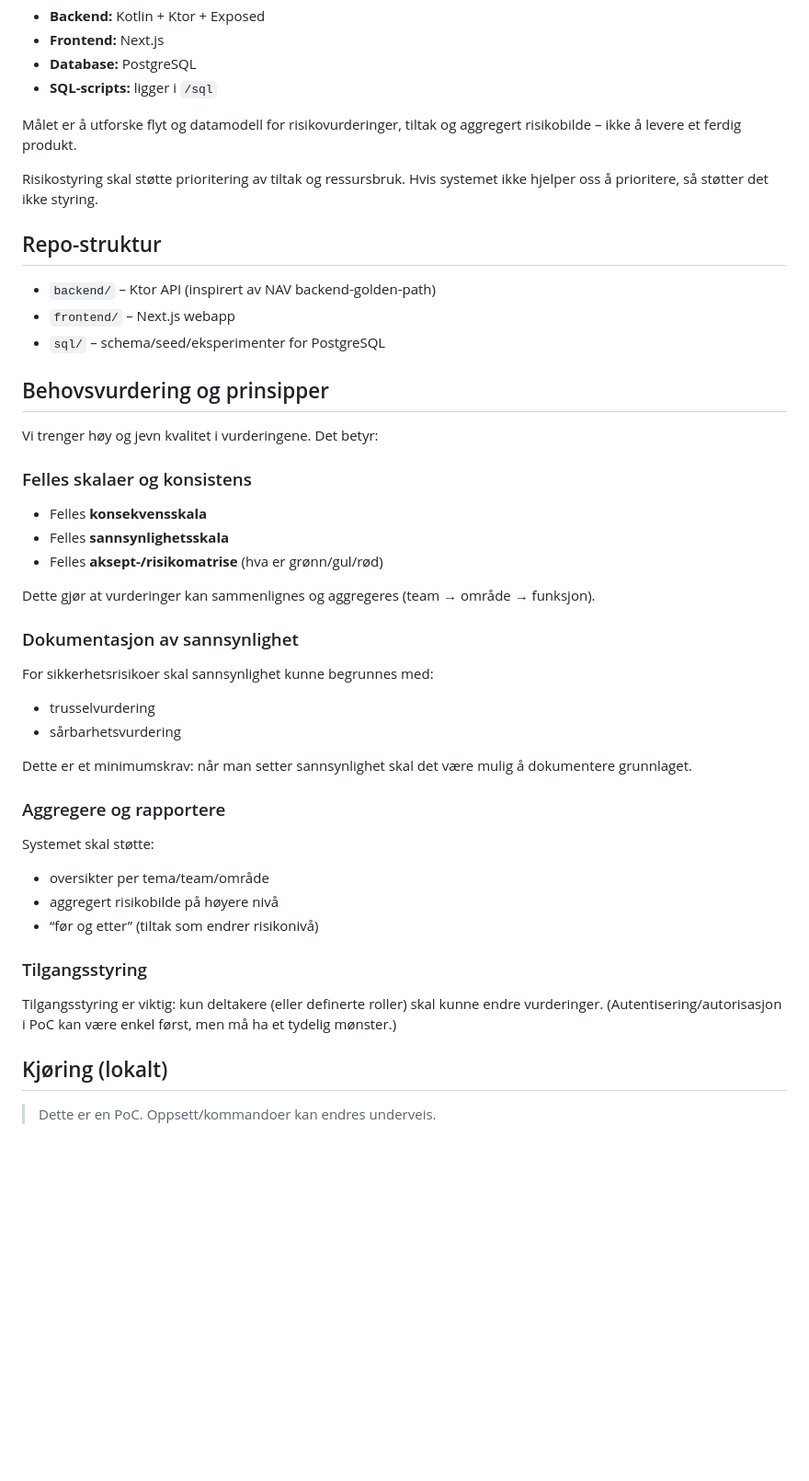
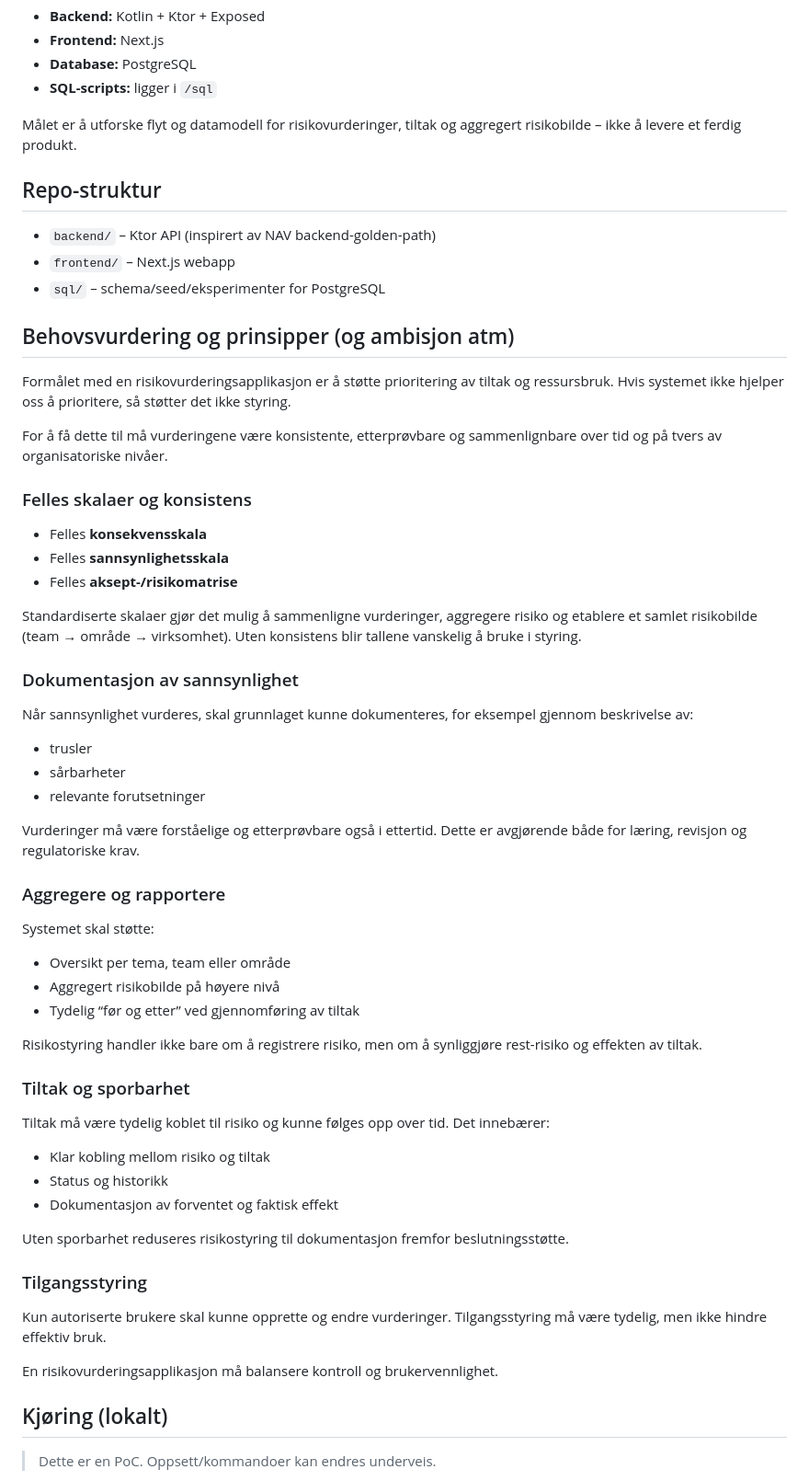
Before and after one commit to jonmartinstorm/risikostyring, a Markdown page: README.md, the part around one of its changes. Shown at 92% size. GitHub-like rendering; blank space fills up the shorter version.

Commit message:
Oppdatert Readme med bedre ambisjonsnivå

```diff
--- a/README.md
+++ b/README.md
@@ -9,42 +9,57 @@ En rask mockup / PoC for et risikostyringsverktøy bygget som monorepo med:
 
 Målet er å utforske flyt og datamodell for risikovurderinger, tiltak og aggregert risikobilde – ikke å levere et ferdig produkt.
 
-Risikostyring skal støtte prioritering av tiltak og ressursbruk.
-Hvis systemet ikke hjelper oss å prioritere, så støtter det ikke styring.
-
 ## Repo-struktur
 
 - `backend/` – Ktor API (inspirert av NAV backend-golden-path)
 - `frontend/` – Next.js webapp
 - `sql/` – schema/seed/eksperimenter for PostgreSQL
 
-## Behovsvurdering og prinsipper
+## Behovsvurdering og prinsipper (og ambisjon atm)
 
-Vi trenger høy og jevn kvalitet i vurderingene. Det betyr:
+Formålet med en risikovurderingsapplikasjon er å støtte prioritering av tiltak og ressursbruk.
+Hvis systemet ikke hjelper oss å prioritere, så støtter det ikke styring.
+
+For å få dette til må vurderingene være konsistente, etterprøvbare og sammenlignbare over tid og på tvers av organisatoriske nivåer.
 
 ### Felles skalaer og konsistens
 - Felles **konsekvensskala**
 - Felles **sannsynlighetsskala**
-- Felles **aksept-/risikomatrise** (hva er grønn/gul/rød)
+- Felles **aksept-/risikomatrise**
 
-Dette gjør at vurderinger kan sammenlignes og aggregeres (team → område → funksjon).
+Standardiserte skalaer gjør det mulig å sammenligne vurderinger, aggregere risiko og etablere et samlet risikobilde (team → område → virksomhet). Uten konsistens blir tallene vanskelig å bruke i styring.
 
 ### Dokumentasjon av sannsynlighet
-For sikkerhetsrisikoer skal sannsynlighet kunne begrunnes med:
-- trusselvurdering
-- sårbarhetsvurdering
+Når sannsynlighet vurderes, skal grunnlaget kunne dokumenteres, for eksempel gjennom beskrivelse av:
+- trusler
+- sårbarheter
+- relevante forutsetninger
 
-Dette er et minimumskrav: når man setter sannsynlighet skal det være mulig å dokumentere grunnlaget.
+Vurderinger må være forståelige og etterprøvbare også i ettertid. Dette er avgjørende både for læring, revisjon og regulatoriske krav.
 
 ### Aggregere og rapportere
 Systemet skal støtte:
-- oversikter per tema/team/område
-- aggregert risikobilde på høyere nivå
-- “før og etter” (tiltak som endrer risikonivå)
+- Oversikt per tema, team eller område
+- Aggregert risikobilde på høyere nivå
+- Tydelig “før og etter” ved gjennomføring av tiltak
+
+Risikostyring handler ikke bare om å registrere risiko, men om å synliggjøre rest-risiko og effekten av tiltak.
+
+### Tiltak og sporbarhet
+
+Tiltak må være tydelig koblet til risiko og kunne følges opp over tid. Det innebærer:
+
+- Klar kobling mellom risiko og tiltak
+- Status og historikk
+- Dokumentasjon av forventet og faktisk effekt
+
+Uten sporbarhet reduseres risikostyring til dokumentasjon fremfor beslutningsstøtte.
 
 ### Tilgangsstyring
-Tilgangsstyring er viktig: kun deltakere (eller definerte roller) skal kunne endre vurderinger.
-(Autentisering/autorisasjon i PoC kan være enkel først, men må ha et tydelig mønster.)
+Kun autoriserte brukere skal kunne opprette og endre vurderinger.
+Tilgangsstyring må være tydelig, men ikke hindre effektiv bruk.
+
+En risikovurderingsapplikasjon må balansere kontroll og brukervennlighet.
 
 ## Kjøring (lokalt)
 
```
Also changed, not shown: other parts of README.md (+5 -21 lines).
